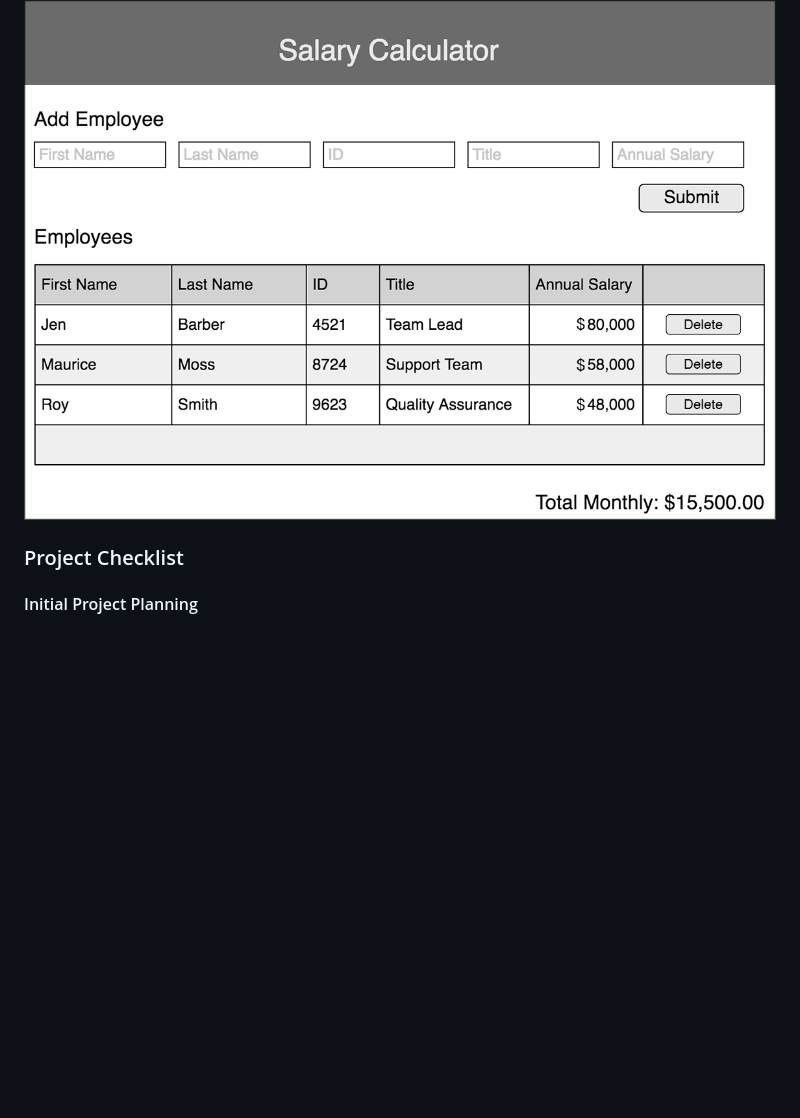
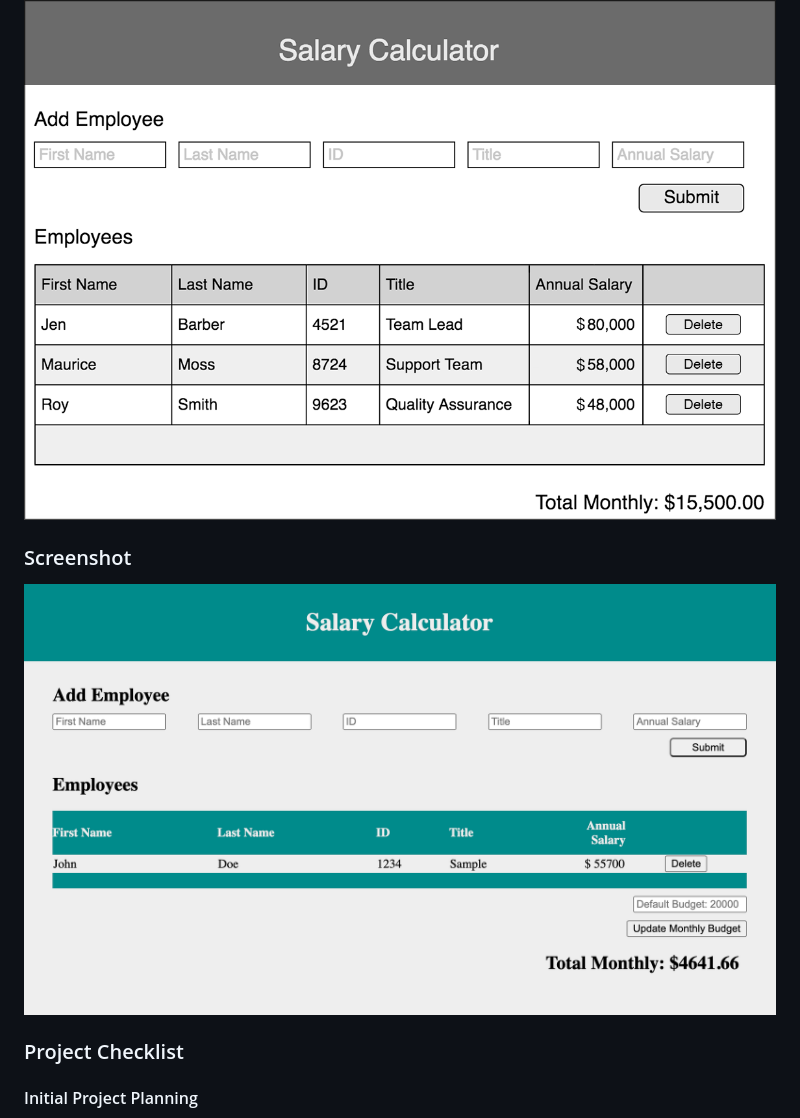
Before and after one commit to VenoMidas/weekend-jquery-salary-calculator, a Markdown page: README.md, the part around the change printed below. Drawn GitHub-style; pictures changed too: salary-calc-screenshot.png (added); blank space fills up the shorter version.

```diff
--- a/README.md
+++ b/README.md
@@ -15,6 +15,10 @@ Want to change your monthly budget? A field is provided to update that informati
 ### Wireframe
 
 ![Wireframe](salary-calc-wireframe.png)
+
+### Screenshot
+
+![Screenshot](salary-calc-screenshot.png)
 
 ### Project Checklist
 #### Initial Project Planning
```
Also changed, not shown: other parts of README.md (+4 -4 lines), 1 other file.
